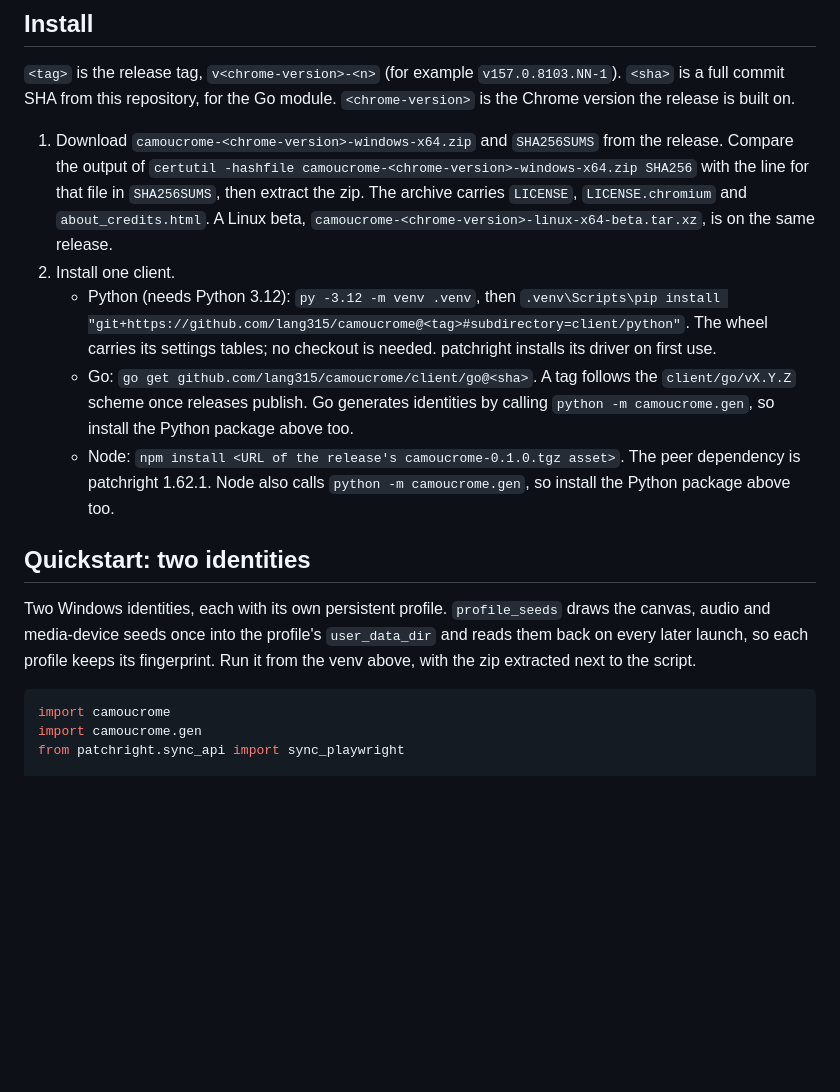
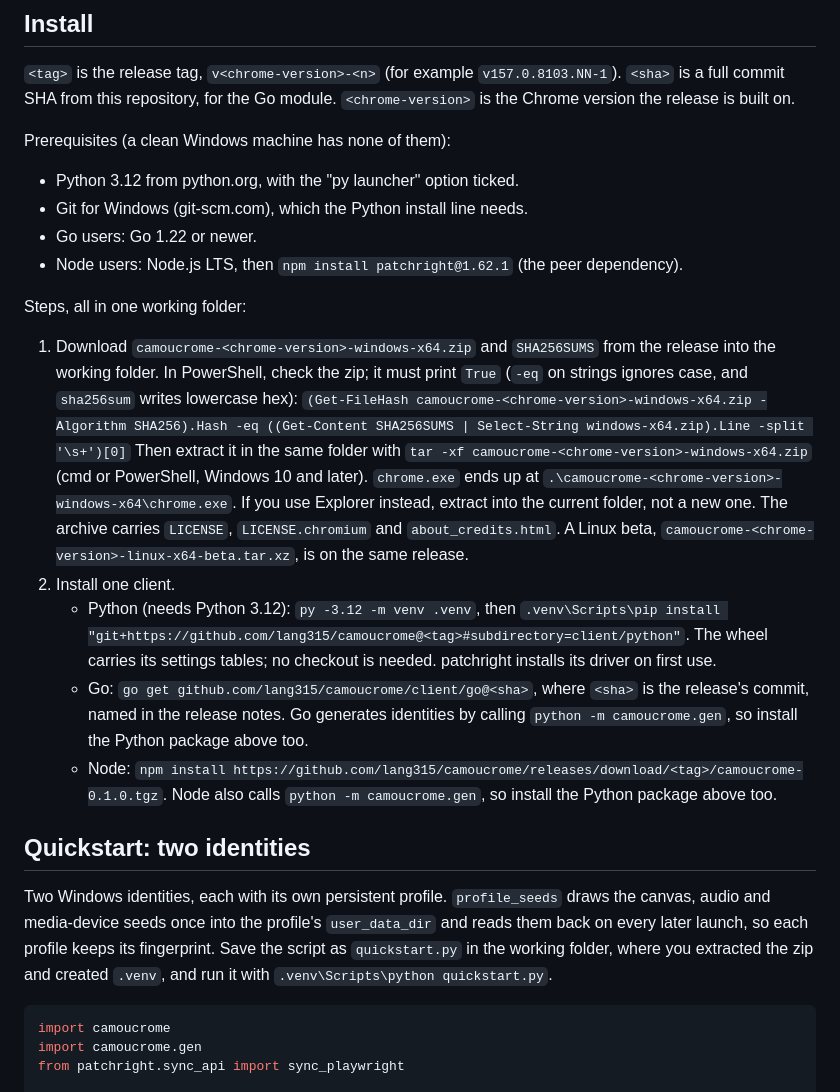
Before and after one commit to lang315/camoucrome, a Markdown page: README.md, the part around the change. Rendered like a GitHub page; blank space fills up the shorter version.

Commit message:
docs(readme): prerequisites, tar extract, checksum one-liner and full npm URL
Co-Authored-By: Claude Opus 5.5 <noreply@anthropic.com>

````diff
--- a/README.md
+++ b/README.md
@@ -88,29 +88,44 @@ next re-pin, to 157, is due by 2026-11-03 (`docs/superpowers/specs/repin-runbook
 `<sha>` is a full commit SHA from this repository, for the Go module.
 `<chrome-version>` is the Chrome version the release is built on.
 
+Prerequisites (a clean Windows machine has none of them):
+
+- Python 3.12 from python.org, with the "py launcher" option ticked.
+- Git for Windows (git-scm.com), which the Python install line needs.
+- Go users: Go 1.22 or newer.
+- Node users: Node.js LTS, then `npm install patchright@1.62.1` (the peer dependency).
+
+Steps, all in one working folder:
+
 1. Download `camoucrome-<chrome-version>-windows-x64.zip` and `SHA256SUMS` from the
-   release. Compare the output of `certutil -hashfile camoucrome-<chrome-version>-windows-x64.zip SHA256`
-   with the line for that file in `SHA256SUMS`, then extract the zip. The archive
-   carries `LICENSE`, `LICENSE.chromium` and `about_credits.html`. A Linux beta,
-   `camoucrome-<chrome-version>-linux-x64-beta.tar.xz`, is on the same release.
+   release into the working folder. In PowerShell, check the zip; it must print `True`
+   (`-eq` on strings ignores case, and `sha256sum` writes lowercase hex):
+   `(Get-FileHash camoucrome-<chrome-version>-windows-x64.zip -Algorithm SHA256).Hash -eq ((Get-Content SHA256SUMS | Select-String windows-x64.zip).Line -split '\s+')[0]`
+   Then extract it in the same folder with
+   `tar -xf camoucrome-<chrome-version>-windows-x64.zip` (cmd or PowerShell, Windows 10
+   and later). `chrome.exe` ends up at `.\camoucrome-<chrome-version>-windows-x64\chrome.exe`.
+   If you use Explorer instead, extract into the current folder, not a new one.
+   The archive carries `LICENSE`, `LICENSE.chromium` and `about_credits.html`. A Linux
+   beta, `camoucrome-<chrome-version>-linux-x64-beta.tar.xz`, is on the same release.
 2. Install one client.
    - Python (needs Python 3.12): `py -3.12 -m venv .venv`, then
      `.venv\Scripts\pip install "git+https://github.com/lang315/camoucrome@<tag>#subdirectory=client/python"`.
      The wheel carries its settings tables; no checkout is needed. patchright
      installs its driver on first use.
-   - Go: `go get github.com/lang315/camoucrome/client/go@<sha>`. A tag follows the
-     `client/go/vX.Y.Z` scheme once releases publish. Go generates identities by
+   - Go: `go get github.com/lang315/camoucrome/client/go@<sha>`, where `<sha>` is the
+     release's commit, named in the release notes. Go generates identities by
      calling `python -m camoucrome.gen`, so install the Python package above too.
-   - Node: `npm install <URL of the release's camoucrome-0.1.0.tgz asset>`. The peer
-     dependency is patchright 1.62.1. Node also calls `python -m camoucrome.gen`, so
+   - Node: `npm install https://github.com/lang315/camoucrome/releases/download/<tag>/camoucrome-0.1.0.tgz`.
+     Node also calls `python -m camoucrome.gen`, so
      install the Python package above too.
 
 ## Quickstart: two identities
 
 Two Windows identities, each with its own persistent profile. `profile_seeds` draws the
 canvas, audio and media-device seeds once into the profile's `user_data_dir` and reads
-them back on every later launch, so each profile keeps its fingerprint. Run it from the
-venv above, with the zip extracted next to the script.
+them back on every later launch, so each profile keeps its fingerprint. Save the script
+as `quickstart.py` in the working folder, where you extracted the zip and created
+`.venv`, and run it with `.venv\Scripts\python quickstart.py`.
 
 ```python
 import camoucrome
````
